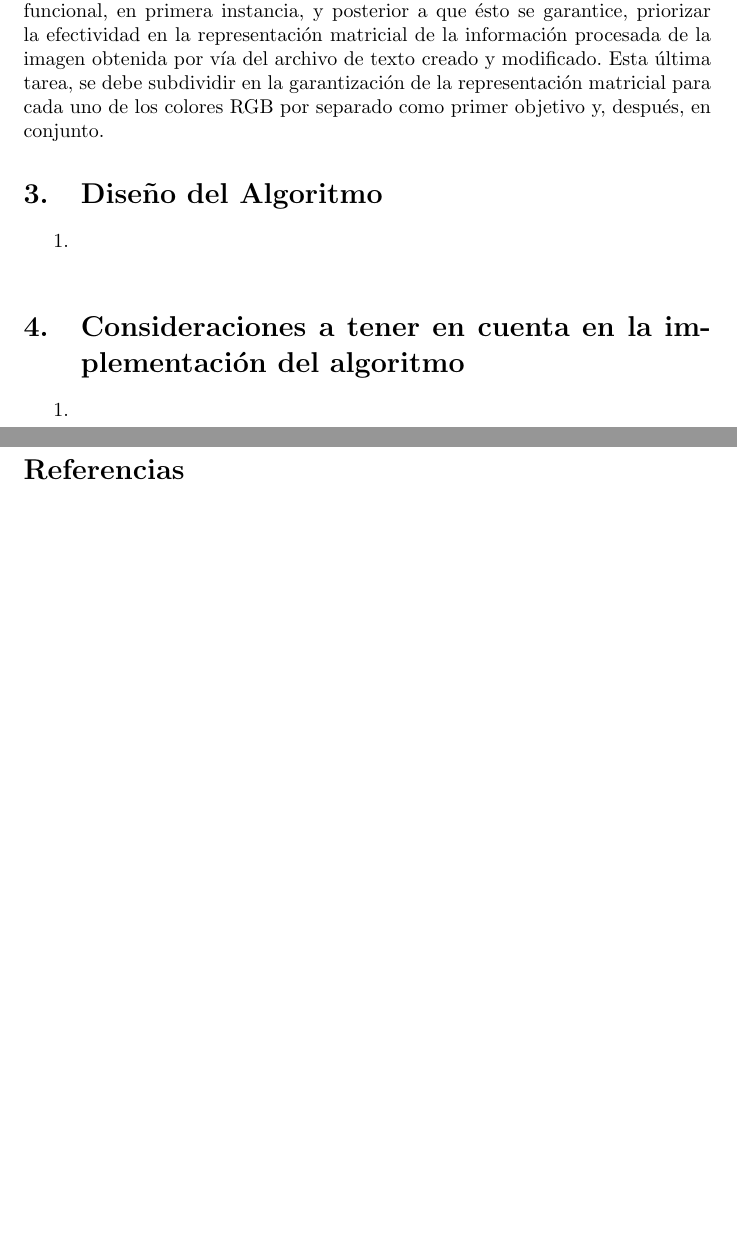
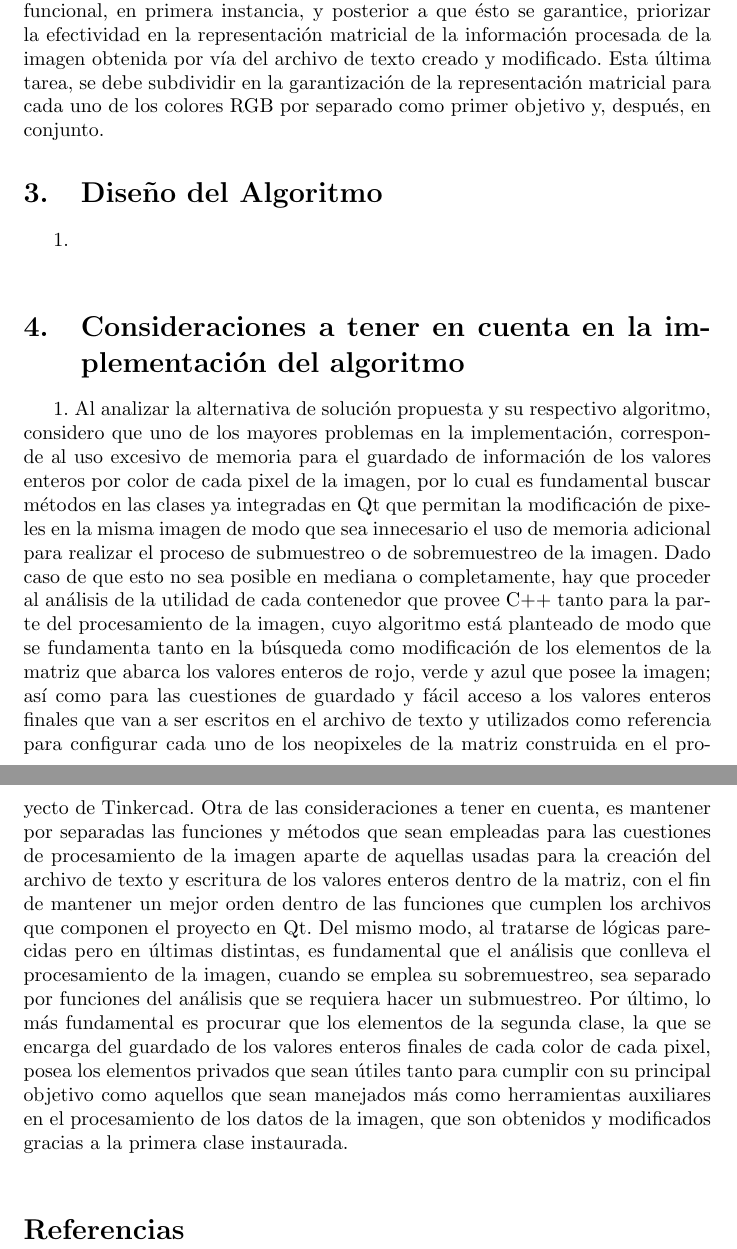
Before and after one commit to JulianQuinteroM/Parcial2, a LaTeX document (Diseño_analisis/main.tex): two parts of pages 4 and 5 of 5 before the commit and two parts of pages 5 and 6 of 6 after it, joined at a grey line, cut so that both start at the same text, the shorter picture padded with empty space. The pictures show the PDF file Diseño_analisis/Dise_o_analisis.pdf that the author committed with the source.

Commit message:
Analisis terminado

```diff
--- a/Diseño_analisis/main.tex
+++ b/Diseño_analisis/main.tex
@@ -43,4 +43,7 @@
 \newpage
 \section{Análisis del problema y busqueda de soluciones para el programa.}\label{intro}
 En este trabajo se busca la forma de mostrar la bandera de cualquier pais del mundo, usando una matriz de led RGB.
-Para la solucion del problema, en mi caso reconstruí el código que habían explicado los profesores en clase. En parte si entendí cómo usar los leds y cómo obtener la informacion de cada uno de estos en un punto específico.
+Para la solucion del problema, en mi caso reconstruí el código que habían explicado los profesores en clase. En parte si entendí cómo usar los leds y cómo obtener la informacion de cada uno de estos en un punto específico. Ahora el reto es cómo hacer el sobremuestreo y el submuestreo. En este momento no tengo certeza de cómo hacer estas funciones, pero una idea que vi investigando por internet decía que obtener el cociente de la división del ancho de la imagen entre el número de columnas de la matriz de Neopixeles o de LEDs, y de forma similar el alto entre el número de filas, para, posteriormente, usar estos dos valores, para hallar el promedio de un número de valores (Teniendo en cuenta que pueden ser diferentes dependiendo de cúal de los 3 colores RGB esté analizando matricialmente) y así reducir ese número a 1, y unir todas los valores resultantes hasta crear la versión submuestreada de la matriz.
+  \begin{figure}[h]
+    \includegraphics[width=10cm]{matriz_16x16.jpg}
+    \centering
@@ -47,12 +57,14 @@ Para la solucion del problema, en mi caso reconstruí el código que habían exp
+  \label{fig:esquema_tareas}
+\end{figure}
+\section{Esquema de tareas para el desarrollo del algoritmo} \label{contenido}
+1. Para empezar, debemos analizar la lista de tareas que se deben ejecutar para desarrollar el algoritmo de solución del desafío de manera funcional y efectiva. Analizando objetivos de forma secuencial, considero que, primero, es fundamental establecer el método de interacción con el usuario para solicitar la imagen a procesar, por lo cual, una parte de ello, consta de la creación del manual de uso del programa., que debe abordar a su vez, lo que debe hacer el usuario con el archivo de texto resultante del submuestreo o sobremuestreo de la imagen (En caso de que sea alguno de los 2 necesario), incluyendo cómo y dónde debe usarlo, pues dicho archivo contiene la información necesaria para que funcione correctamente la solución implementada en Tinkercad (Primera impresión de cómo debe conectarse Tinkercad y Qt). Una vez hechas las partes de interacción con el usuario, la siguiente tarea corresponde a crear un método de lectura de la información de la imagen y proveer una forma, mediante código, de guardar dicha información de modo que resulte cómoda de usar al procesarla para la cuestión de submuestreo o sobremuestreo de la imagen. Posterior a ello, debo definir métodos que me permitan manipular la información almacenada. Después, es necesario definir métodos, ciclos y ejecuciones necesarias para el caso en que se requiera realizar submuestreo de la imagen, en paralelo con aquellos necesarios para el caso de sobremuestreo de la imagen. Es necesario, después, garantizar métodos así para guardar la nueva información procesada de la imagen en conjunto con la manipulación del archivo de texto. Asimismo, otra tarea fundamental, la cual puede hacerse en paralelo con el proceso anteriormente descrito, radica en la construcción de la matriz de Neopixeles de modo que sea funcional, en primera instancia, y posterior a que ésto se garantice, priorizar la efectividad en la representación matricial de la información procesada de la imagen obtenida por vía del archivo de texto creado y modificado. Esta última tarea, se debe subdividir en la garantización de la representación matricial para cada uno de los colores RGB por separado como primer objetivo y, después, en conjunto.
 
-\section{Esquema de tareas para el desarrollo del algoritmo} \label{contenido}
-1.
-\newline
+
 \section{Diseño del Algoritmo} \label{contenido}
 1.
 \newline
 \section{Consideraciones a tener en cuenta en la implementación del algoritmo} \label{contenido}
-1.
+1.  Al analizar la alternativa de solución propuesta y su respectivo algoritmo, considero que uno de los mayores problemas en la implementación, corresponde al uso excesivo de memoria para el guardado de información de los valores enteros por color de cada pixel de la imagen, por lo cual es fundamental buscar métodos en las clases ya integradas en Qt que permitan la modificación de pixeles en la misma imagen de modo que sea innecesario el uso de memoria adicional para realizar el proceso de submuestreo o de sobremuestreo de la imagen. Dado caso de que esto no sea posible en mediana o completamente, hay que proceder al análisis de la utilidad de cada contenedor que provee C++ tanto para la parte del procesamiento de la imagen, cuyo algoritmo está planteado de modo que se fundamenta tanto en la búsqueda como modificación de los elementos de la matriz que abarca los valores enteros de rojo, verde y azul que posee la imagen; así como para las cuestiones de guardado y fácil acceso a los valores enteros finales que van a ser escritos en el archivo de texto y utilizados como referencia para configurar cada uno de los neopixeles de la matriz construida en el proyecto de Tinkercad. Otra de las consideraciones a tener en cuenta, es mantener por separadas las funciones y métodos que sean empleadas para las cuestiones de procesamiento de la imagen aparte de aquellas usadas para la creación del archivo de texto y escritura de los valores enteros dentro de la matriz, con el fin de mantener un mejor orden dentro de las funciones que cumplen los archivos que componen el proyecto en Qt. Del mismo modo, al tratarse de lógicas parecidas pero en últimas distintas, es fundamental que el análisis que conlleva el procesamiento de la imagen, cuando se emplea su sobremuestreo, sea separado por funciones del análisis que se requiera hacer un submuestreo. Por último, lo más fundamental es procurar que los elementos de la segunda clase, la que se encarga del guardado de los valores enteros finales de cada color de cada pixel, posea los elementos privados que sean útiles tanto para cumplir con su principal objetivo como aquellos que sean manejados más como herramientas auxiliares en el procesamiento de los datos de la imagen, que son obtenidos y modificados gracias a la primera clase instaurada.
 \newline
 
 
```
Also changed, not shown: Diseño_analisis/Dise_o_analisis.pdf, Diseño_analisis/main.tex (7 more changed lines), 1 other file.
